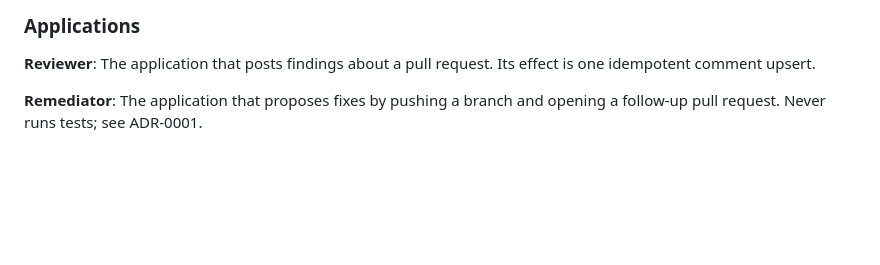
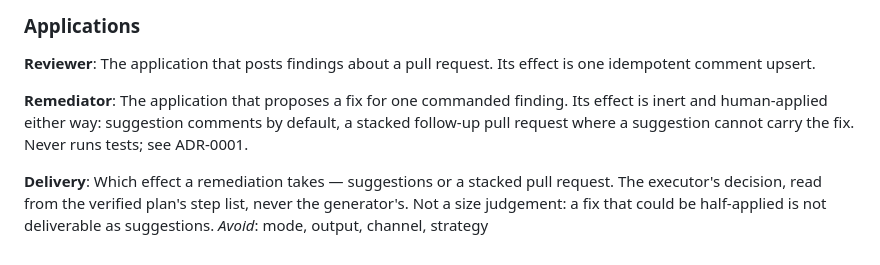
Before and after one commit to svozza/aceiro, a Markdown page: CONTEXT.md, the part around the change. Drawn GitHub-style; blank space fills up the shorter version.

```diff
--- a/CONTEXT.md
+++ b/CONTEXT.md
@@ -125,5 +125,14 @@ The application that posts findings about a pull request. Its effect is one
 idempotent comment upsert.
 
 **Remediator**:
-The application that proposes fixes by pushing a branch and opening a follow-up
-pull request. Never runs tests; see ADR-0001.
+The application that proposes a fix for one commanded finding. Its effect is
+inert and human-applied either way: suggestion comments by default, a stacked
+follow-up pull request where a suggestion cannot carry the fix. Never runs
+tests; see ADR-0001.
+
+**Delivery**:
+Which effect a remediation takes — suggestions or a stacked pull request. The
+executor's decision, read from the verified plan's step list, never the
+generator's. Not a size judgement: a fix that could be half-applied is not
+deliverable as suggestions.
+_Avoid_: mode, output, channel, strategy
```
Also changed, not shown: docs/adr/0007-addendum-why-a-suggestion-is-commanded.md (added, +97 -0 lines).
